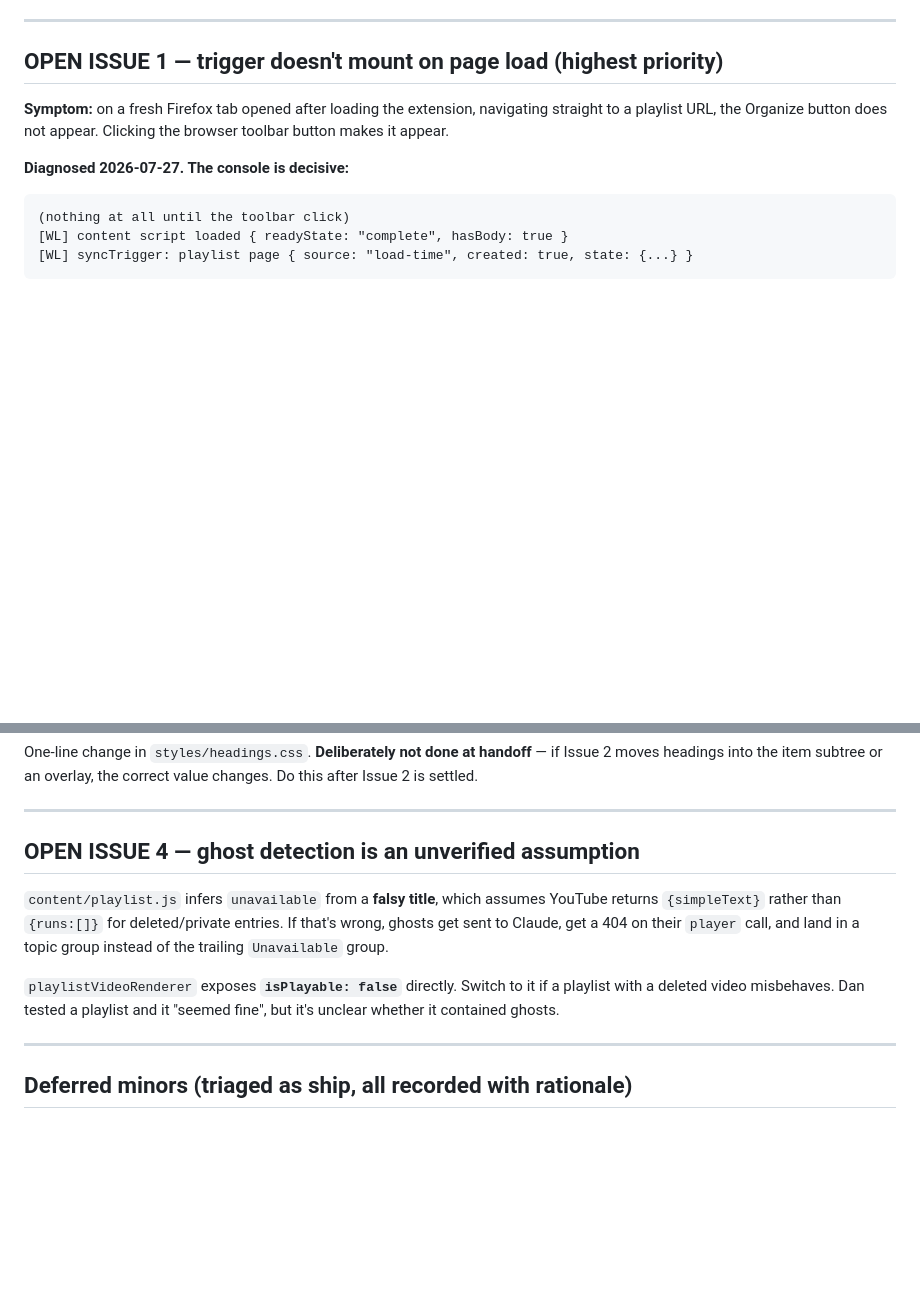
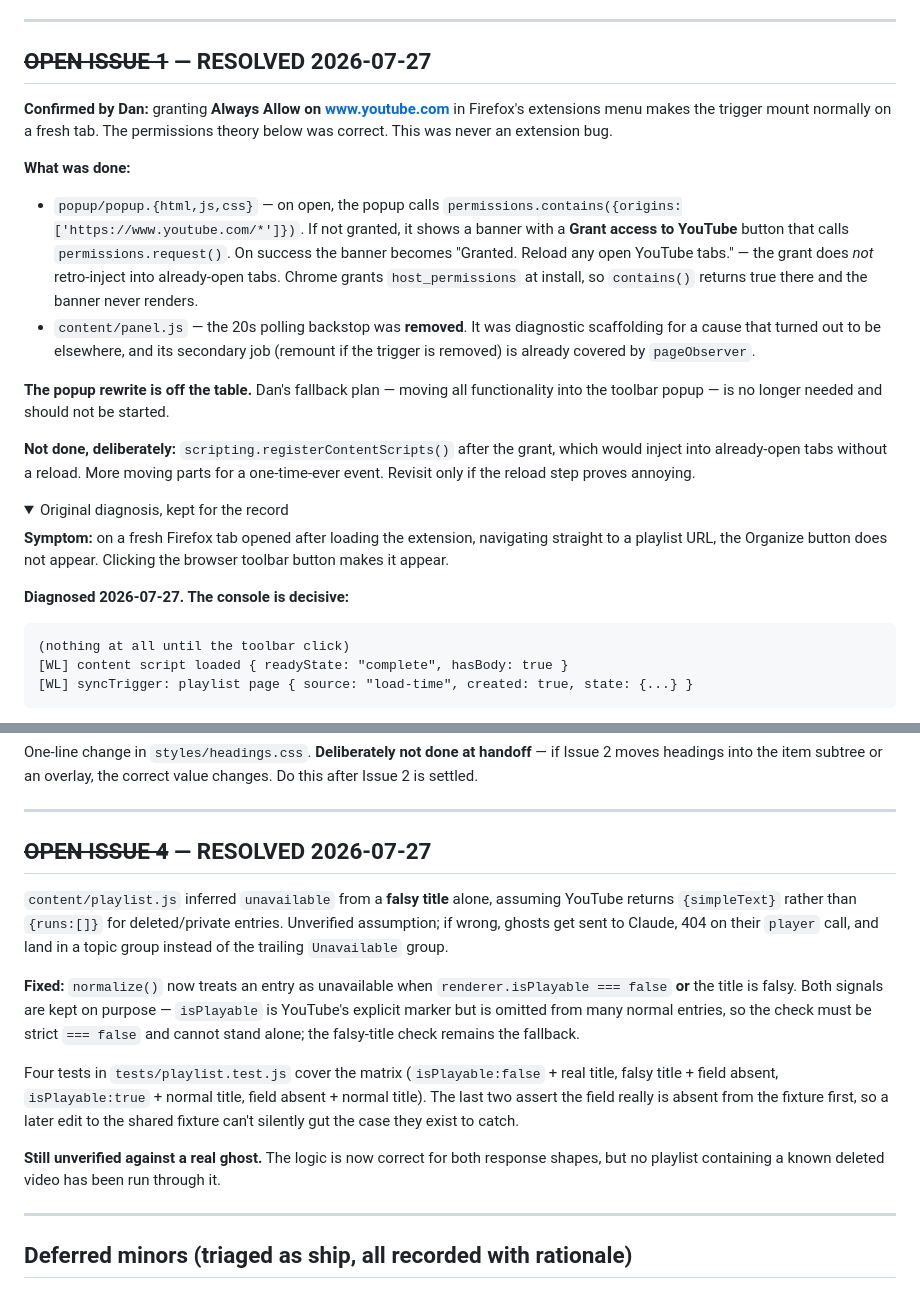
Before and after one commit to dancormier/Youtube-Playlist-Organizer-Extension, a Markdown page: docs/HANDOFF.md, 2 parts joined by grey strips. GitHub-like rendering; folded sections open; blank space fills up the shorter version.

Commit message:
docs(handoff): close issues 1 and 4

```diff
--- a/docs/HANDOFF.md
+++ b/docs/HANDOFF.md
@@ -103,7 +103,21 @@ background/
 
 ---
 
-## OPEN ISSUE 1 — trigger doesn't mount on page load (highest priority)
+## ~~OPEN ISSUE 1~~ — RESOLVED 2026-07-27
+
+**Confirmed by Dan:** granting **Always Allow on www.youtube.com** in Firefox's extensions menu makes the trigger mount normally on a fresh tab. The permissions theory below was correct. This was never an extension bug.
+
+**What was done:**
+
+- `popup/popup.{html,js,css}` — on open, the popup calls `permissions.contains({origins:['https://www.youtube.com/*']})`. If not granted, it shows a banner with a **Grant access to YouTube** button that calls `permissions.request()`. On success the banner becomes "Granted. Reload any open YouTube tabs." — the grant does *not* retro-inject into already-open tabs. Chrome grants `host_permissions` at install, so `contains()` returns true there and the banner never renders.
+- `content/panel.js` — the 20s polling backstop was **removed**. It was diagnostic scaffolding for a cause that turned out to be elsewhere, and its secondary job (remount if the trigger is removed) is already covered by `pageObserver`.
+
+**The popup rewrite is off the table.** Dan's fallback plan — moving all functionality into the toolbar popup — is no longer needed and should not be started.
+
+**Not done, deliberately:** `scripting.registerContentScripts()` after the grant, which would inject into already-open tabs without a reload. More moving parts for a one-time-ever event. Revisit only if the reload step proves annoying.
+
+<details>
+<summary>Original diagnosis, kept for the record</summary>
 
 **Symptom:** on a fresh Firefox tab opened after loading the extension, navigating straight to a playlist URL, the Organize button does not appear. Clicking the browser toolbar button makes it appear.
 
@@ -157,11 +173,15 @@ One-line change in `styles/headings.css`. **Deliberately not done at handoff**
 
 ---
 
-## OPEN ISSUE 4 — ghost detection is an unverified assumption
+## ~~OPEN ISSUE 4~~ — RESOLVED 2026-07-27
 
-`content/playlist.js` infers `unavailable` from a **falsy title**, which assumes YouTube returns `{simpleText}` rather than `{runs:[]}` for deleted/private entries. If that's wrong, ghosts get sent to Claude, get a 404 on their `player` call, and land in a topic group instead of the trailing `Unavailable` group.
+`content/playlist.js` inferred `unavailable` from a **falsy title** alone, assuming YouTube returns `{simpleText}` rather than `{runs:[]}` for deleted/private entries. Unverified assumption; if wrong, ghosts get sent to Claude, 404 on their `player` call, and land in a topic group instead of the trailing `Unavailable` group.
 
-`playlistVideoRenderer` exposes **`isPlayable: false`** directly. Switch to it if a playlist with a deleted video misbehaves. Dan tested a playlist and it "seemed fine", but it's unclear whether it contained ghosts.
+**Fixed:** `normalize()` now treats an entry as unavailable when `renderer.isPlayable === false` **or** the title is falsy. Both signals are kept on purpose — `isPlayable` is YouTube's explicit marker but is omitted from many normal entries, so the check must be strict `=== false` and cannot stand alone; the falsy-title check remains the fallback.
+
+Four tests in `tests/playlist.test.js` cover the matrix (`isPlayable:false` + real title, falsy title + field absent, `isPlayable:true` + normal title, field absent + normal title). The last two assert the field really is absent from the fixture first, so a later edit to the shared fixture can't silently gut the case they exist to catch.
+
+**Still unverified against a real ghost.** The logic is now correct for both response shapes, but no playlist containing a known deleted video has been run through it.
 
 ---
 
```
Also changed, not shown: other parts of docs/HANDOFF.md (+2 -0 lines).
